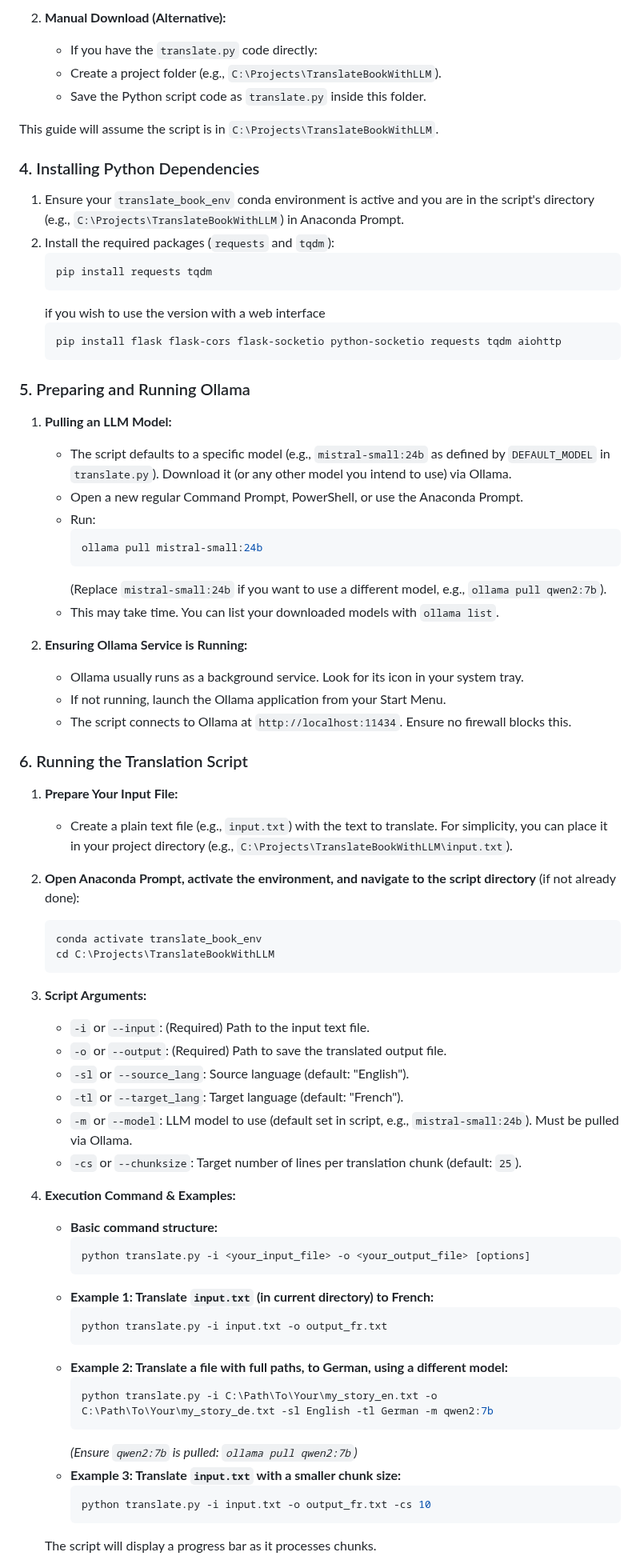
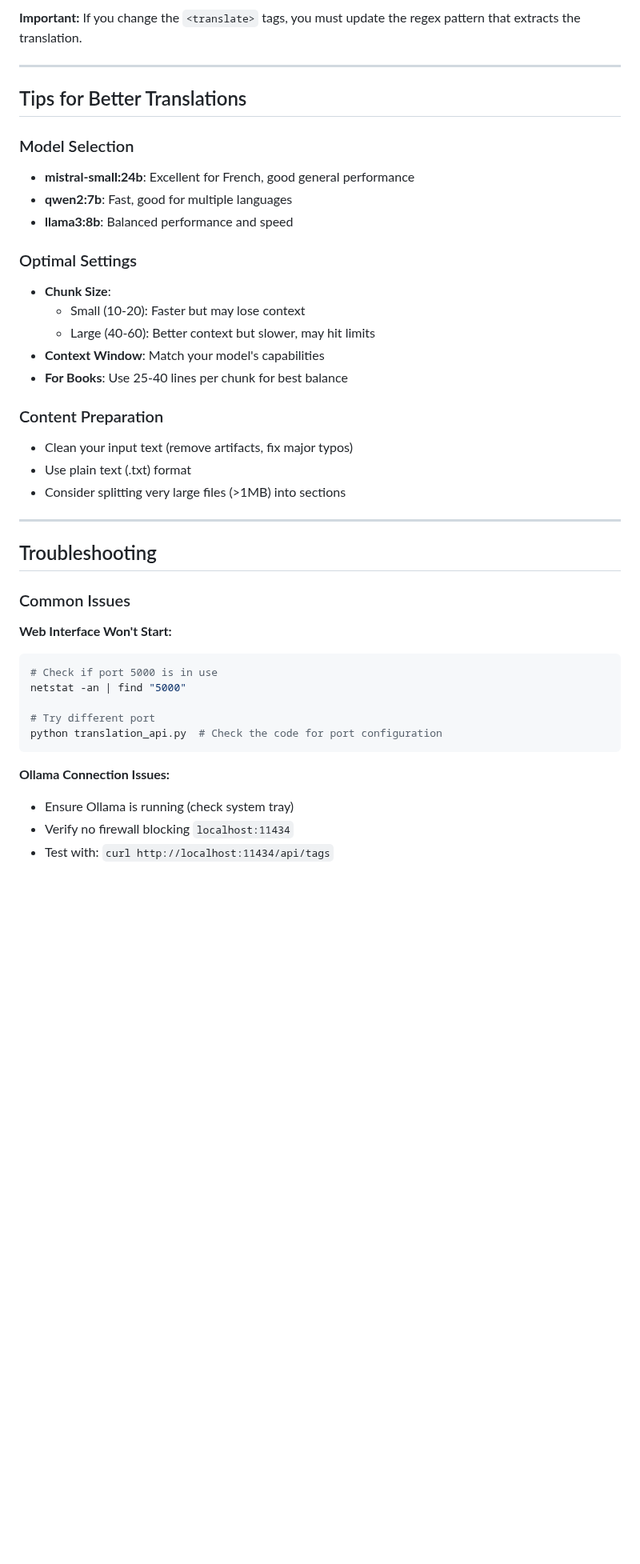
Before and after one commit to tiduj/TranslateBookWithLLM, a Markdown page: README.md, the part around one of its changes. Shown at 80% size. GitHub-like rendering; blank space fills up the shorter version.

Commit message:
Web Interface update README.md

````diff
--- a/README.md
+++ b/README.md
@@ -106,76 +232,44 @@ Choose one of the following methods:
 
-2.  **Manual Download (Alternative):**
-    * If you have the `translate.py` code directly:
-    * Create a project folder (e.g., `C:\Projects\TranslateBookWithLLM`).
-    * Save the Python script code as `translate.py` inside this folder.
+**Important:** If you change the `<translate>` tags, you must update the regex pattern that extracts the translation.
 
-This guide will assume the script is in `C:\Projects\TranslateBookWithLLM`.
+---
 
-### 4. Installing Python Dependencies
+## Tips for Better Translations
 
-1.  Ensure your `translate_book_env` conda environment is active and you are in the script's directory (e.g., `C:\Projects\TranslateBookWithLLM`) in Anaconda Prompt.
-2.  Install the required packages (`requests` and `tqdm`):
-    ```bash
-    pip install requests tqdm
-    ```
-    if you wish to use the version with a web interface
-    ```bash
-    pip install flask flask-cors flask-socketio python-socketio requests tqdm aiohttp
-    ```
+### Model Selection
+- **mistral-small:24b**: Excellent for French, good general performance
+- **qwen2:7b**: Fast, good for multiple languages
+- **llama3:8b**: Balanced performance and speed
 
-### 5. Preparing and Running Ollama
+### Optimal Settings
+- **Chunk Size**:
+  - Small (10-20): Faster but may lose context
+  - Large (40-60): Better context but slower, may hit limits
+- **Context Window**: Match your model's capabilities
+- **For Books**: Use 25-40 lines per chunk for best balance
 
-1.  **Pulling an LLM Model:**
-    * The script defaults to a specific model (e.g., `mistral-small:24b` as defined by `DEFAULT_MODEL` in `translate.py`). Download it (or any other model you intend to use) via Ollama.
-    * Open a new regular Command Prompt, PowerShell, or use the Anaconda Prompt.
-    * Run:
-        ```bash
-        ollama pull mistral-small:24b
-        ```
-        (Replace `mistral-small:24b` if you want to use a different model, e.g., `ollama pull qwen2:7b`).
-    * This may take time. You can list your downloaded models with `ollama list`.
+### Content Preparation
+- Clean your input text (remove artifacts, fix major typos)
+- Use plain text (.txt) format
+- Consider splitting very large files (>1MB) into sections
 
-2.  **Ensuring Ollama Service is Running:**
-    * Ollama usually runs as a background service. Look for its icon in your system tray.
-    * If not running, launch the Ollama application from your Start Menu.
-    * The script connects to Ollama at `http://localhost:11434`. Ensure no firewall blocks this.
+---
 
-### 6. Running the Translation Script
+## Troubleshooting
 
-1.  **Prepare Your Input File:**
-    * Create a plain text file (e.g., `input.txt`) with the text to translate. For simplicity, you can place it in your project directory (e.g., `C:\Projects\TranslateBookWithLLM\input.txt`).
+### Common Issues
 
-2.  **Open Anaconda Prompt, activate the environment, and navigate to the script directory** (if not already done):
-    ```bash
-    conda activate translate_book_env
-    cd C:\Projects\TranslateBookWithLLM
-    ```
+**Web Interface Won't Start:**
+```bash
+# Check if port 5000 is in use
+netstat -an | find "5000"
 
-3.  **Script Arguments:**
-    * `-i` or `--input`: (Required) Path to the input text file.
-    * `-o` or `--output`: (Required) Path to save the translated output file.
-    * `-sl` or `--source_lang`: Source language (default: "English").
-    * `-tl` or `--target_lang`: Target language (default: "French").
-    * `-m` or `--model`: LLM model to use (default set in script, e.g., `mistral-small:24b`). Must be pulled via Ollama.
-    * `-cs` or `--chunksize`: Target number of lines per translation chunk (default: `25`).
+# Try different port
+python translation_api.py  # Check the code for port configuration
+```
 
-4.  **Execution Command & Examples:**
-    * **Basic command structure:**
-        ```bash
-        python translate.py -i <your_input_file> -o <your_output_file> [options]
-        ```
-    * **Example 1: Translate `input.txt` (in current directory) to French:**
-        ```bash
-        python translate.py -i input.txt -o output_fr.txt
-        ```
-    * **Example 2: Translate a file with full paths, to German, using a different model:**
-        ```bash
-        python translate.py -i C:\Path\To\Your\my_story_en.txt -o C:\Path\To\Your\my_story_de.txt -sl English -tl German -m qwen2:7b
-        ```
-        *(Ensure `qwen2:7b` is pulled: `ollama pull qwen2:7b`)*
-    * **Example 3: Translate `input.txt` with a smaller chunk size:**
-        ```bash
-        python translate.py -i input.txt -o output_fr.txt -cs 10
-        ```
-    The script will display a progress bar as it processes chunks.
+**Ollama Connection Issues:**
+- Ensure Ollama is running (check system tray)
+- Verify no firewall blocking `localhost:11434`
+- Test with: `curl http://localhost:11434/api/tags`
 
````
Also changed, not shown: other parts of README.md (+237 -169 lines).
